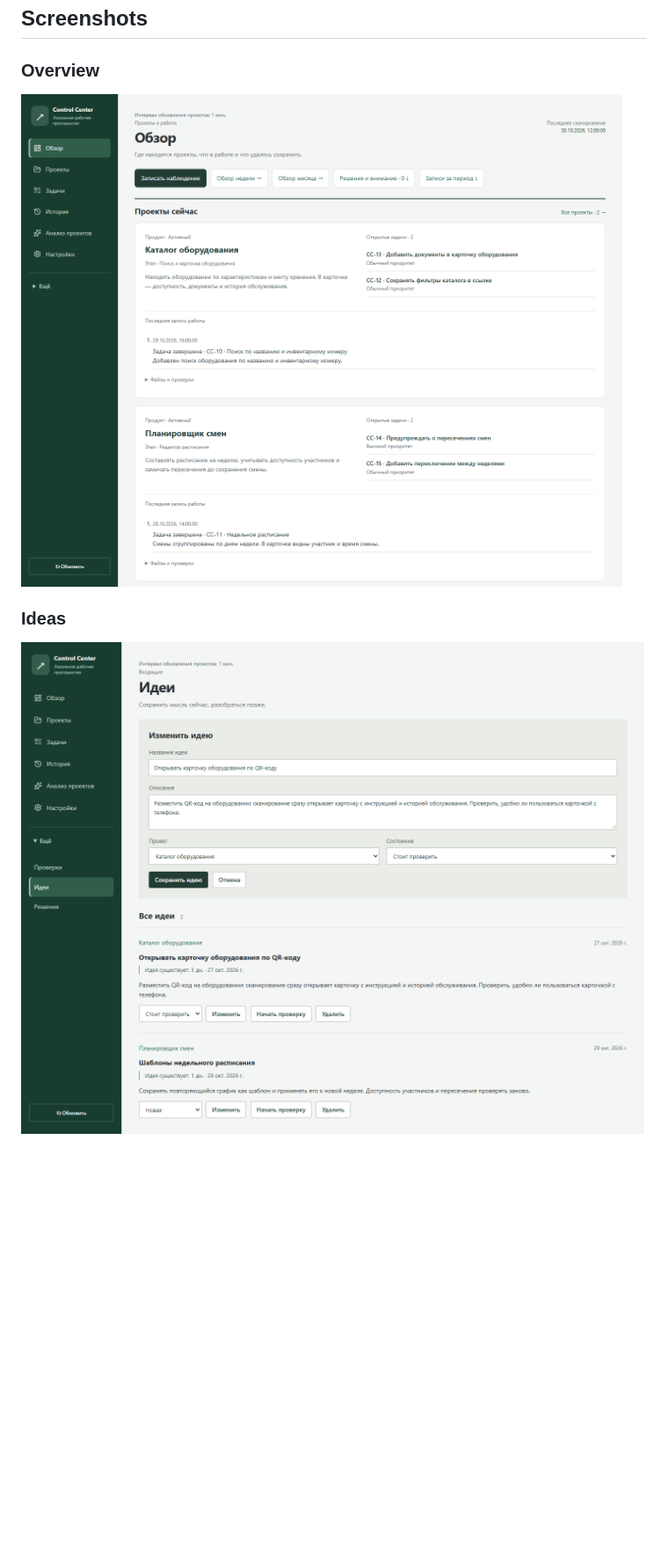
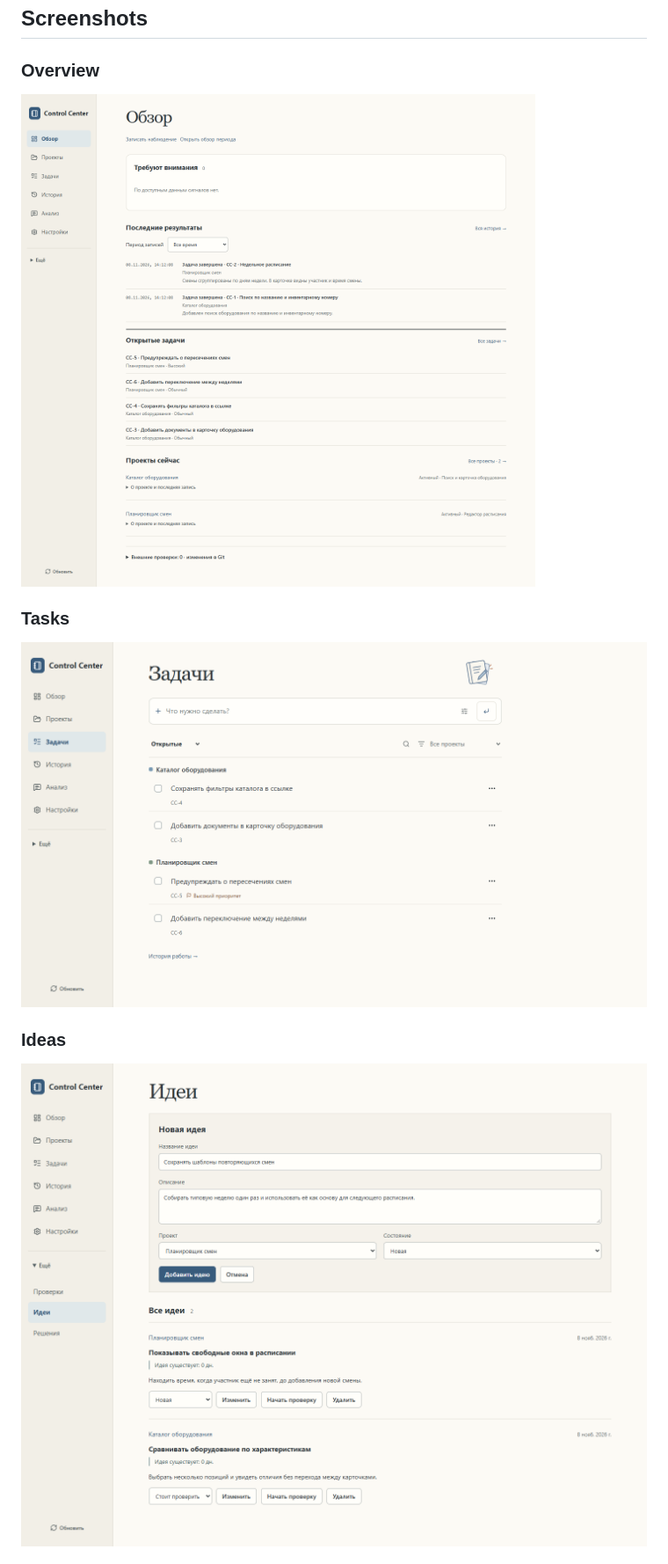
Before and after one commit to Dmitryaf/control-center, a Markdown page: README.md, the part around one of its changes. Shown at 88% size. Rendered like a GitHub page; pictures changed too: assets/screenshots/ideas.png, assets/screenshots/overview.png, assets/screenshots/tasks.png (added); blank space fills up the shorter version.

Commit message:
Refresh application screenshots

```diff
--- a/README.md
+++ b/README.md
@@ -19,6 +19,10 @@ Each project page shows its purpose, open tasks, recent work and latest review.
 
 ![Project overview with current tasks and recent results](assets/screenshots/overview.png)
 
+### Tasks
+
+![Compact task list grouped by project](assets/screenshots/tasks.png)
+
 ### Ideas
 
 ![Idea editor and ideas linked to projects](assets/screenshots/ideas.png)
```
Also changed, not shown: other parts of README.md (+4 -0 lines), assets/screenshots/analysis.png (added).
